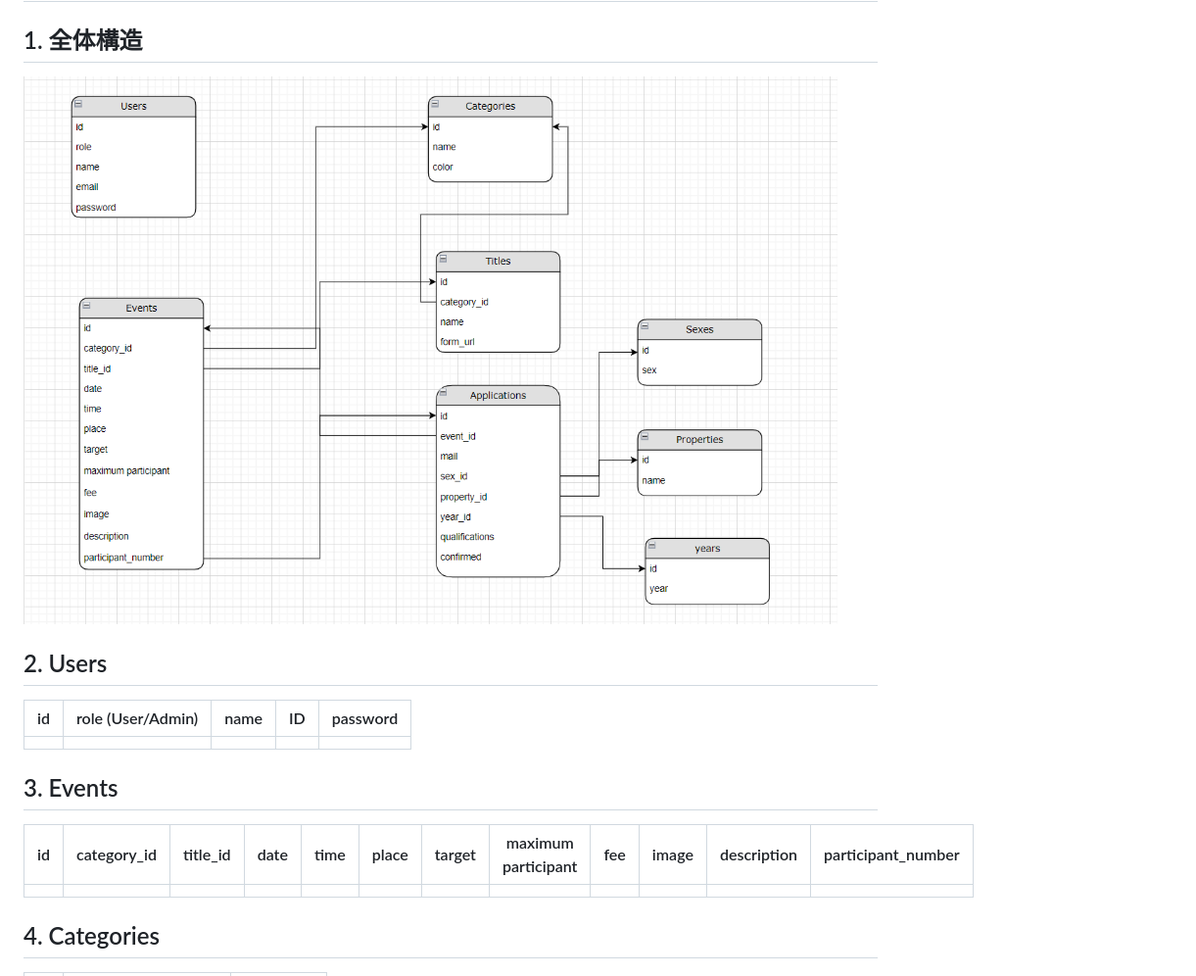
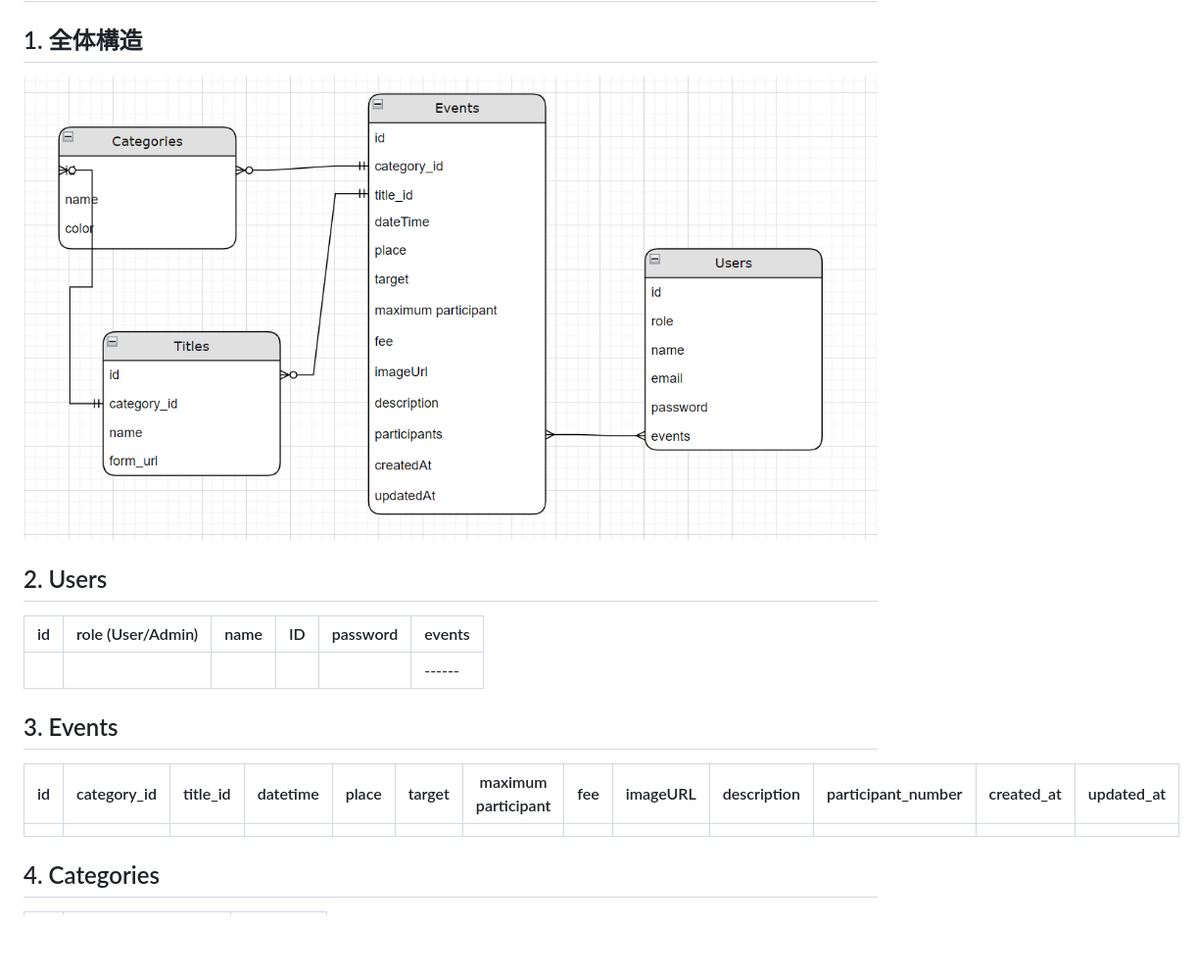
Before and after one commit to akinko0915/EventCalendar, a Markdown page: README.md, the part around the change printed below. Shown: that part at 98% size. GitHub-like rendering; pictures changed too: images/ER-diagram.png (added), images/structure.png (deleted); blank space fills up the shorter version.

```diff
--- a/README.md
+++ b/README.md
@@ -53,19 +53,19 @@
 
 ## 1\. 全体構造
 
-![全体構造](images/structure.png "structure")
+![全体構造](images/ER-diagram.png "er-diagram")
 
 ## 2\. Users
 
-| id  | role (User/Admin) | name | ID  | password |
-| --- | ----------------- | ---- | --- | -------- |
-|     |                   |      |     |          |
+| id  | role (User/Admin) | name | ID  | password | events |
+| --- | ----------------- | ---- | --- | -------- | ------ |
+|     |                   |      |     |          | ------ |
 
 ## 3\. Events
 
-| id  | category_id | title_id | date | time | place | target | maximum participant | fee | image | description | participant_number |
-| --- | ----------- | -------- | ---- | ---- | ----- | ------ | ------------------- | --- | ----- | ----------- | ------------------ |
-|     |             |          |      |      |       |        |                     |     |       |
+| id  | category_id | title_id | datetime | place | target | maximum participant | fee | imageURL | description | participant_number | created_at | updated_at |
+| --- | ----------- | -------- | -------- | ----- | ------ | ------------------- | --- | -------- | ----------- | ------------------ | ---------- | ---------- |
+|     |             |          |          |       |        |                     |     |          |             |                    |            |
 
 ## 4\. Categories
 
```
Also changed, not shown: other parts of README.md (+0 -43 lines).
